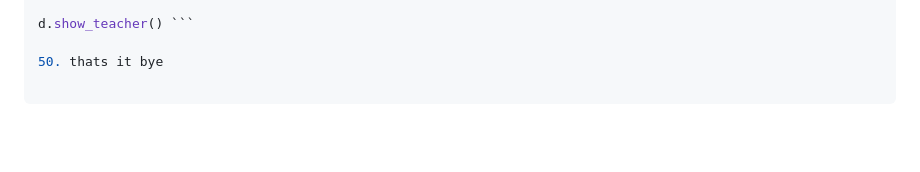
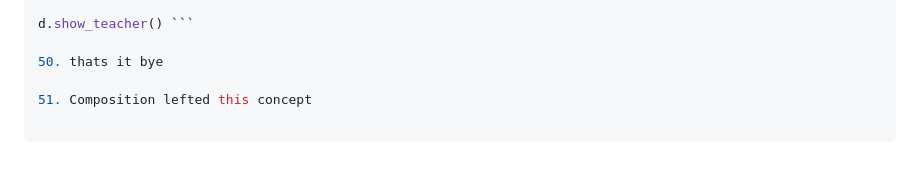
Before and after one commit to Mubashshir-Dev/Other-Techs, a Markdown page: OOPS(py)/notes.md, the part around the change. GitHub-like rendering; blank space fills up the shorter version.

Commit message:
completed

````diff
--- a/OOPS(py)/mk.md
+++ b/OOPS(py)/notes.md
@@ -335,3 +335,5 @@ d = Department(t)           # Department uses that Teacher
 d.show_teacher() ```
 
 50. thats it bye
+
+51. Composition lefted this concept
````
